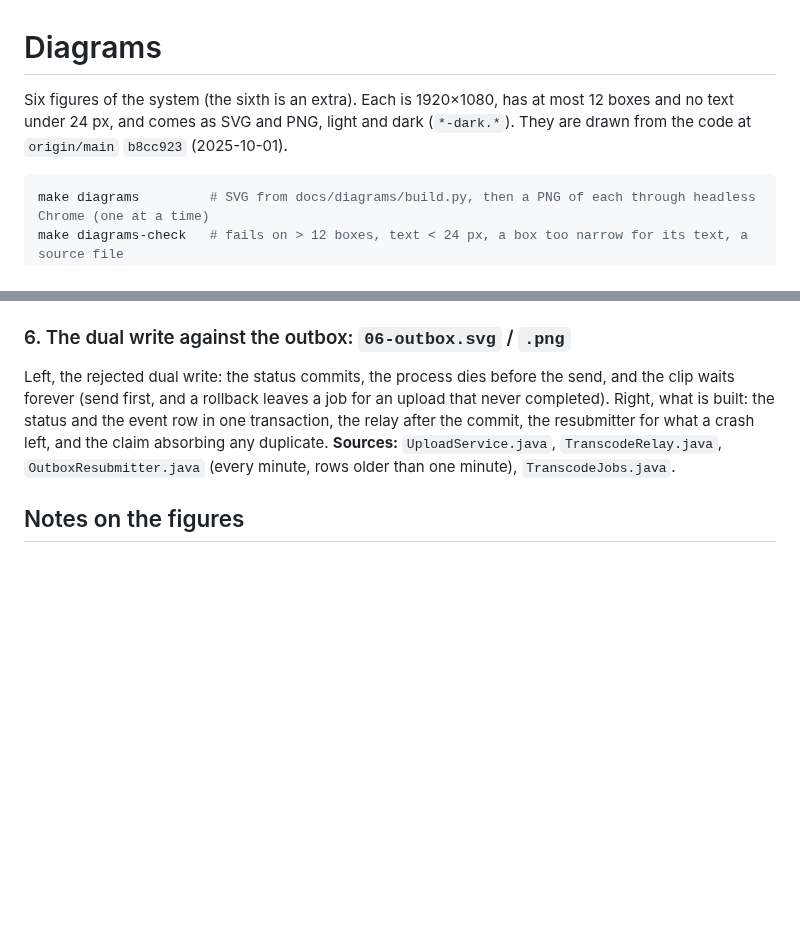
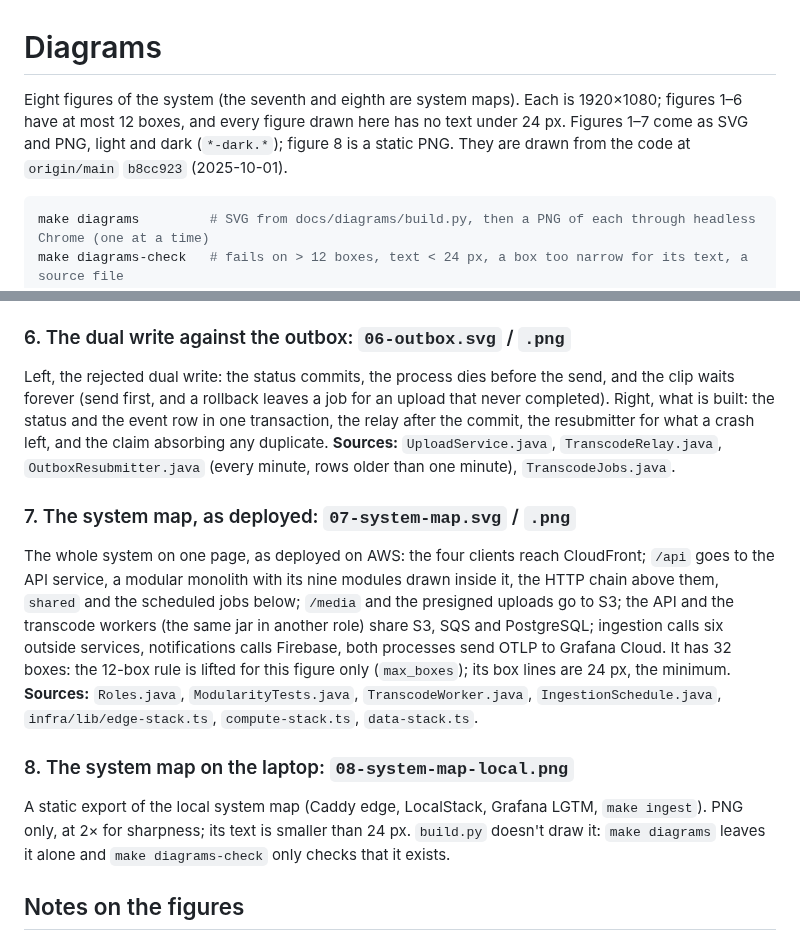
Before and after one commit to alexslater1/soundcheck, a Markdown page: docs/diagrams/README.md, 2 parts joined by grey strips. Drawn GitHub-style; blank space fills up the shorter version.

Commit message:
docs(diagrams): system map redrawn for AWS

````diff
--- a/docs/diagrams/README.md
+++ b/docs/diagrams/README.md
@@ -1,6 +1,6 @@
 # Diagrams
 
-Six figures of the system (the sixth is an extra). Each is 1920×1080, has at most 12 boxes and no text under 24 px, and comes as SVG and PNG, light and dark (`*-dark.*`). They are drawn from the code at `origin/main` `b8cc923` (2025-10-01).
+Eight figures of the system (the seventh and eighth are system maps). Each is 1920×1080; figures 1–6 have at most 12 boxes, and every figure drawn here has no text under 24 px. Figures 1–7 come as SVG and PNG, light and dark (`*-dark.*`); figure 8 is a static PNG. They are drawn from the code at `origin/main` `b8cc923` (2025-10-01).
 
 ```bash
 make diagrams         # SVG from docs/diagrams/build.py, then a PNG of each through headless Chrome (one at a time)
@@ -36,6 +36,13 @@ eu-north-1 as run on 2025-10-01: one CloudFront domain in front of the web bucke
 Left, the rejected dual write: the status commits, the process dies before the send, and the clip waits forever (send first, and a rollback leaves a job for an upload that never completed). Right, what is built: the status and the event row in one transaction, the relay after the commit, the resubmitter for what a crash left, and the claim absorbing any duplicate.
 **Sources:** `UploadService.java`, `TranscodeRelay.java`, `OutboxResubmitter.java` (every minute, rows older than one minute), `TranscodeJobs.java`.
 
+### 7. The system map, as deployed: `07-system-map.svg` / `.png`
+The whole system on one page, as deployed on AWS: the four clients reach CloudFront; `/api` goes to the API service, a modular monolith with its nine modules drawn inside it, the HTTP chain above them, `shared` and the scheduled jobs below; `/media` and the presigned uploads go to S3; the API and the transcode workers (the same jar in another role) share S3, SQS and PostgreSQL; ingestion calls six outside services, notifications calls Firebase, both processes send OTLP to Grafana Cloud. It has 32 boxes: the 12-box rule is lifted for this figure only (`max_boxes`); its box lines are 24 px, the minimum.
+**Sources:** `Roles.java`, `ModularityTests.java`, `TranscodeWorker.java`, `IngestionSchedule.java`, `infra/lib/edge-stack.ts`, `compute-stack.ts`, `data-stack.ts`.
+
+### 8. The system map on the laptop: `08-system-map-local.png`
+A static export of the local system map (Caddy edge, LocalStack, Grafana LGTM, `make ingest`). PNG only, at 2× for sharpness; its text is smaller than 24 px. `build.py` doesn't draw it: `make diagrams` leaves it alone and `make diagrams-check` only checks that it exists.
+
 ## Notes on the figures
 
 - Containers: the lab runs on the laptop only, so it isn't drawn; API 1–2 and workers 0–2 (`infra/cdk.json`).
````
Also changed, not shown: docs/diagrams/07-system-map-dark.png (added), docs/diagrams/07-system-map.png (added), docs/diagrams/08-system-map-local.png (added), 4 other files.
